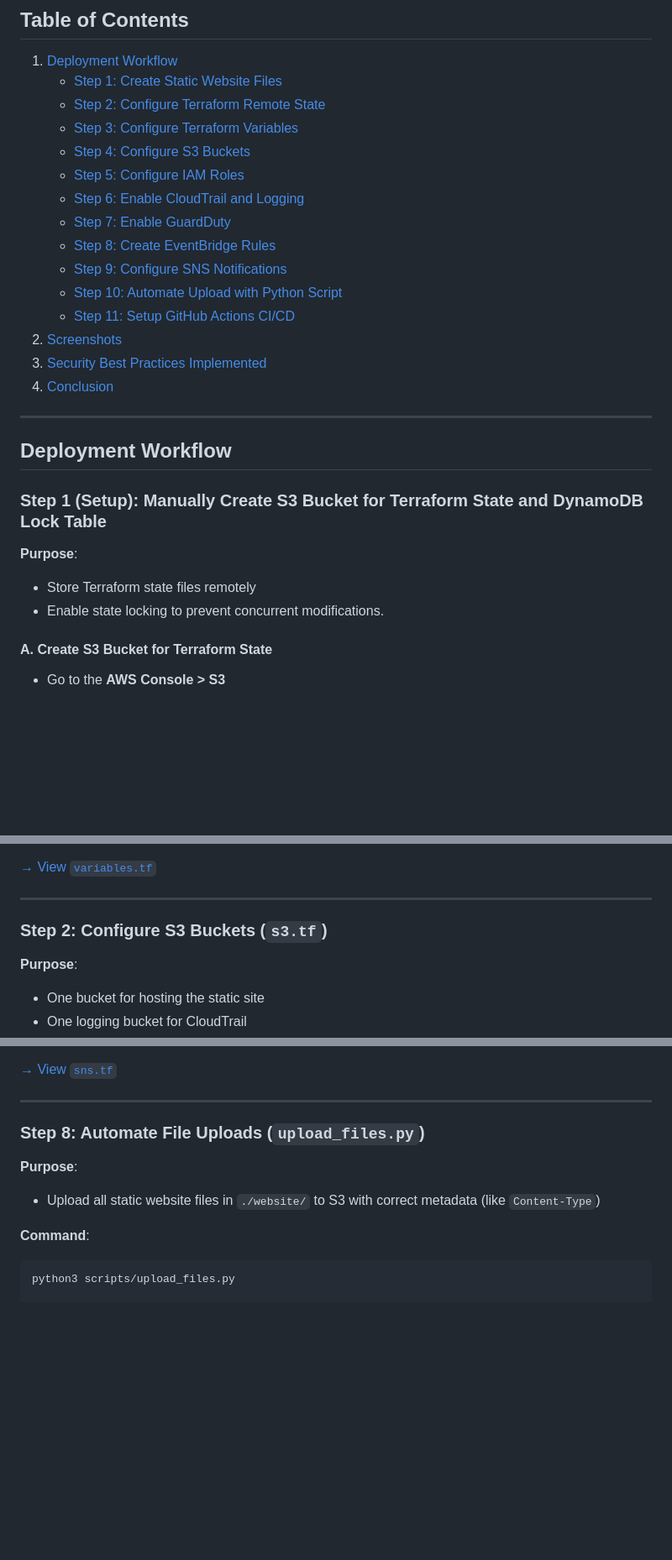
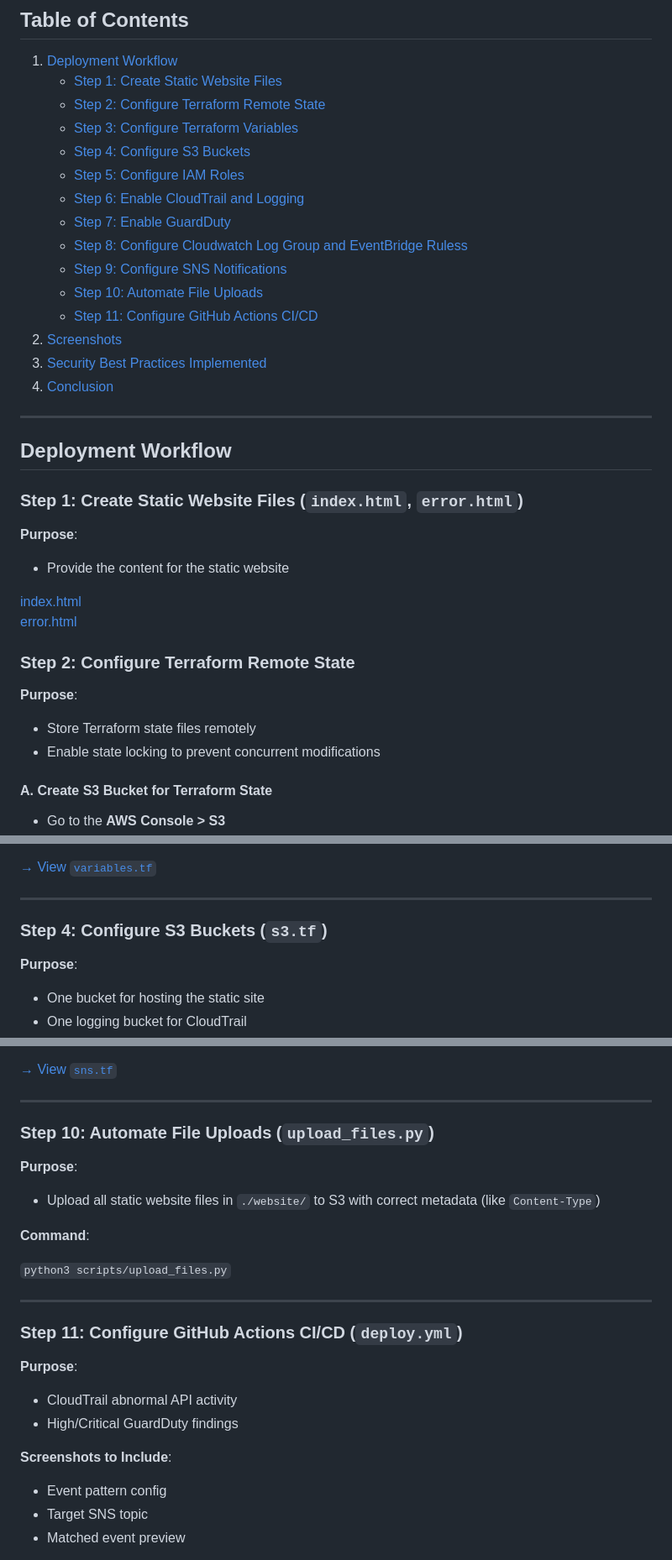
Before and after one commit to monrdeme/secure-static-site-aws, a Markdown page: README.md, 3 parts joined by grey strips. Shown at 84% size. Rendered like a GitHub page; blank space fills up the shorter version.

Commit message:
Update README.md
Updated workflow step order

````diff
--- a/README.md
+++ b/README.md
@@ -51,10 +51,10 @@ Before you begin, ensure you have the following:
     - [Step 5: Configure IAM Roles](#step-5-configure-iam-roles)
     - [Step 6: Enable CloudTrail and Logging](#step-6-enable-cloudtrail-and-logging)
     - [Step 7: Enable GuardDuty](#step-7-enable-guardduty)
-    - [Step 8: Create EventBridge Rules](#step-8-create-eventbridge-rules)
+    - [Step 8: Configure Cloudwatch Log Group and EventBridge Ruless](#step-8-configure-cloudwatch-log-group-and-eventbridge-rules)
     - [Step 9: Configure SNS Notifications](#step-9-configure-sns-notifications)
-    - [Step 10: Automate Upload with Python Script](#step-10-automate-upload-with-python-script)
-    - [Step 11: Setup GitHub Actions CI/CD](#step-11-setup-github-actions-cicd)
+    - [Step 10: Automate File Uploads](#step-10-automate-file-uploads)
+    - [Step 11: Configure GitHub Actions CI/CD](#step-11-configure-github-actions-cicd)
 6. [Screenshots](#screenshots)
 7. [Security Best Practices Implemented](#security-best-practices-implemented)
 8. [Conclusion](#conclusion)
@@ -63,11 +63,24 @@ Before you begin, ensure you have the following:
 
 ## Deployment Workflow
 
-### Step 1 (Setup): Manually Create S3 Bucket for Terraform State and DynamoDB Lock Table
+### Step 1: Create Static Website Files (`index.html`, `error.html`)
+
+**Purpose**:
+-  Provide the content for the static website
+
+[index.html](https://github.com/monrdeme/secure-static-site-aws/blob/main/website/index.html)
+[error.html](https://github.com/monrdeme/secure-static-site-aws/blob/main/website/error.html)
+
+
+
+
+
+
+### Step 2: Configure Terraform Remote State
 
 **Purpose**:
 - Store Terraform state files remotely
-- Enable state locking to prevent concurrent modifications.
+- Enable state locking to prevent concurrent modifications
 
 #### A. Create S3 Bucket for Terraform State
 - Go to the **AWS Console > S3**
@@ -103,7 +116,7 @@ In your Terraform project, update or create `backend.tf`:
 
 ---
 
-### Step 2: Configure S3 Buckets (`s3.tf`)
+### Step 4: Configure S3 Buckets (`s3.tf`)
 
 **Purpose**:
 - One bucket for hosting the static site
@@ -206,11 +219,25 @@ In your Terraform project, update or create `backend.tf`:
 
 ---
 
-### Step 8: Automate File Uploads (`upload_files.py`)
+### Step 10: Automate File Uploads (`upload_files.py`)
 
 **Purpose**:
 - Upload all static website files in `./website/` to S3 with correct metadata (like `Content-Type`)
 
 **Command**:
-```bash
-python3 scripts/upload_files.py
+
+`python3 scripts/upload_files.py`
+
+---
+
+### Step 11: Configure GitHub Actions CI/CD (`deploy.yml`)
+
+**Purpose**:
+- CloudTrail abnormal API activity
+- High/Critical GuardDuty findings
+
+**Screenshots to Include**:
+- Event pattern config
+- Target SNS topic
+- Matched event preview
+
````
Also changed, not shown: other parts of README.md (+7 -6 lines).
